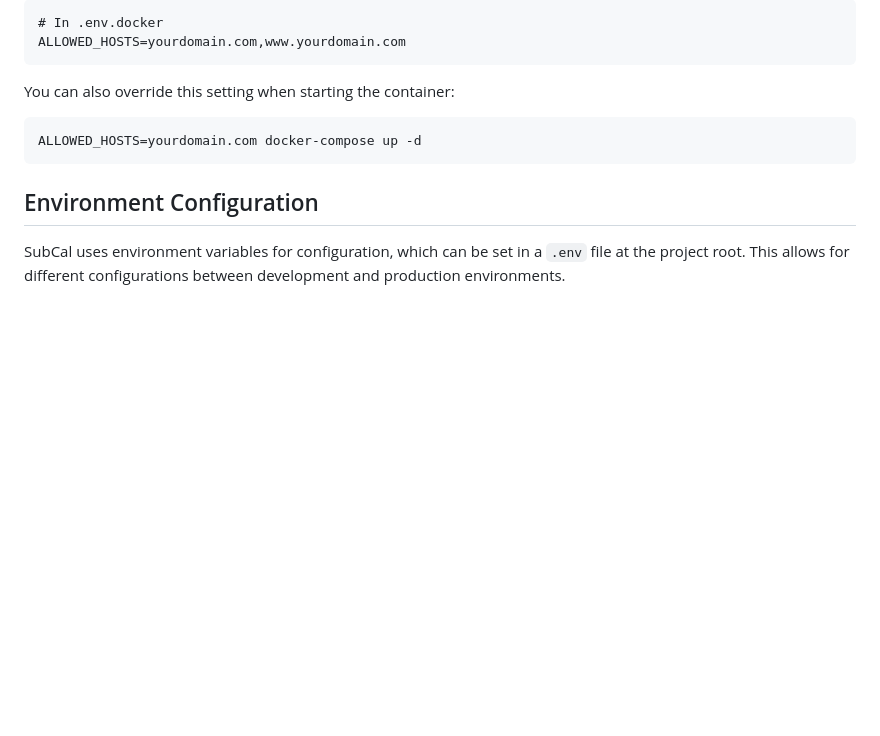
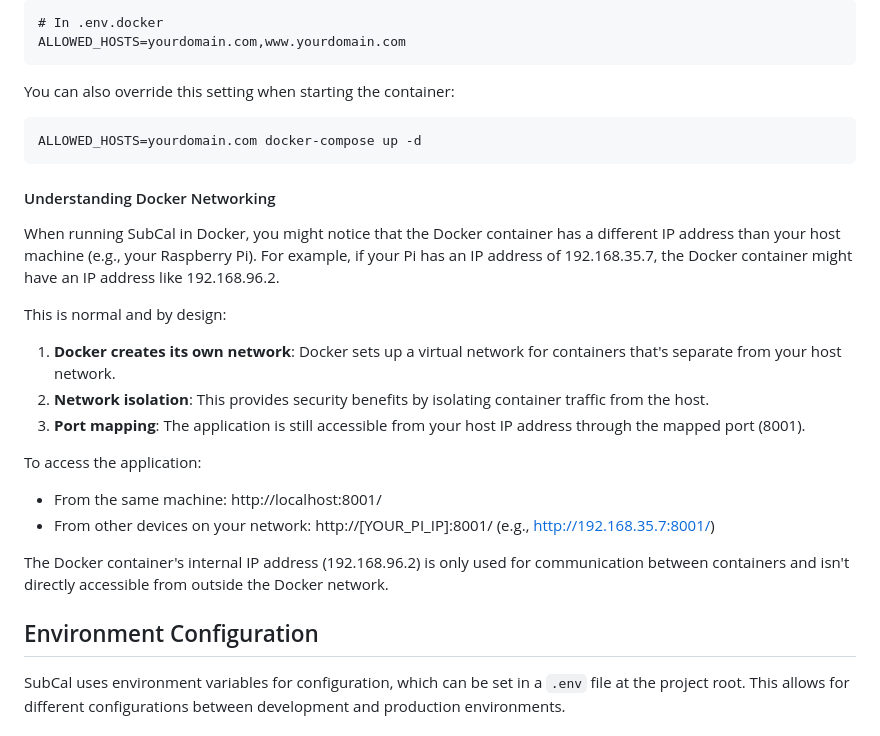
Before and after one commit to lechemmy/SubCal, a Markdown page: README.md, the part around the change. Drawn GitHub-style; blank space fills up the shorter version.

Commit message:
Update README with Docker networking explanation
Added a section explaining Docker's network isolation, virtual network setup, and port mapping. This provides clarity on accessing the application and understanding container networking behavior.

````diff
--- a/README.md
+++ b/README.md
@@ -99,6 +99,22 @@ You can also override this setting when starting the container:
 ALLOWED_HOSTS=yourdomain.com docker-compose up -d
 ```
 
+#### Understanding Docker Networking
+
+When running SubCal in Docker, you might notice that the Docker container has a different IP address than your host machine (e.g., your Raspberry Pi). For example, if your Pi has an IP address of 192.168.35.7, the Docker container might have an IP address like 192.168.96.2.
+
+This is normal and by design:
+
+1. **Docker creates its own network**: Docker sets up a virtual network for containers that's separate from your host network.
+2. **Network isolation**: This provides security benefits by isolating container traffic from the host.
+3. **Port mapping**: The application is still accessible from your host IP address through the mapped port (8001).
+
+To access the application:
+- From the same machine: http://localhost:8001/
+- From other devices on your network: http://[YOUR_PI_IP]:8001/ (e.g., http://192.168.35.7:8001/)
+
+The Docker container's internal IP address (192.168.96.2) is only used for communication between containers and isn't directly accessible from outside the Docker network.
+
 ## Environment Configuration
 
 SubCal uses environment variables for configuration, which can be set in a `.env` file at the project root. This allows for different configurations between development and production environments.
````
